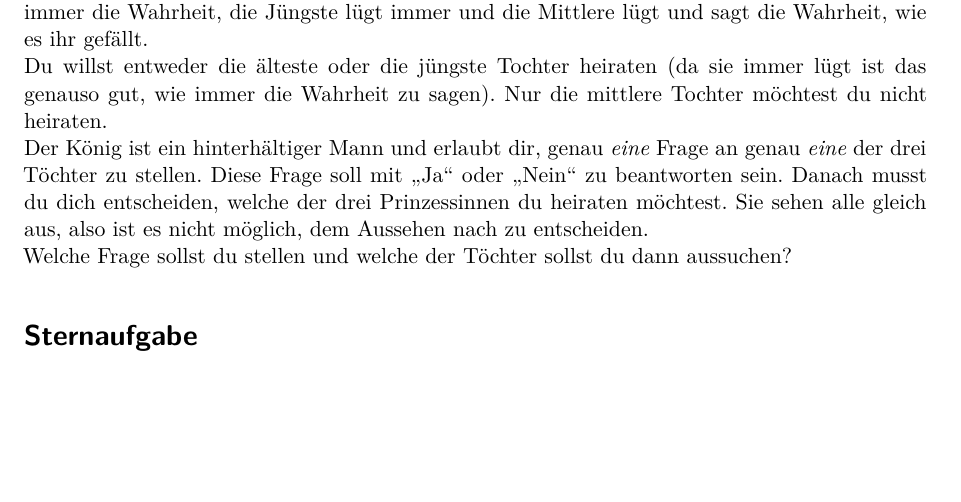
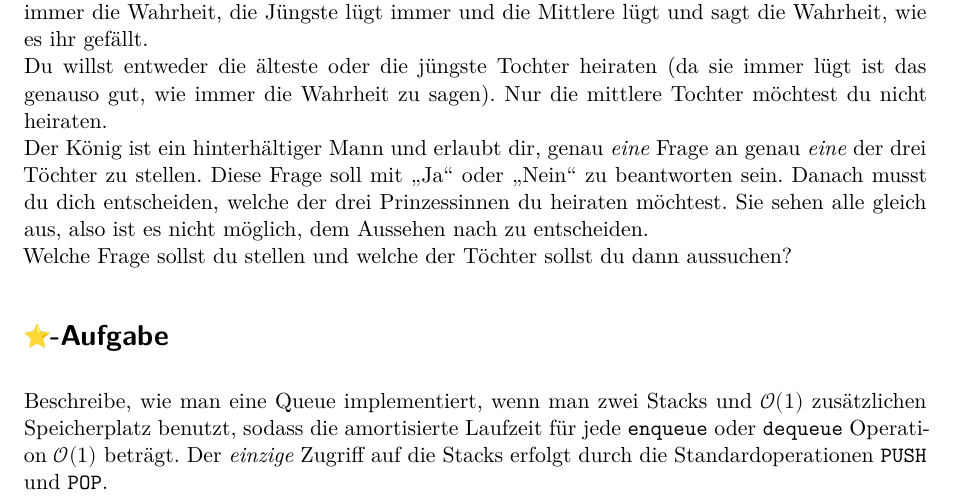
Before and after one commit to goethe-tcs/algo2-exercises, a LaTeX document (ALGO2-week04.tex): part of page 3 of 3, cut so that both start at the same text, the shorter picture padded with empty space. Compiled offline with XeLaTeX.

Commit message:
week04: star exercise added

```diff
--- a/ALGO2-week04.tex
+++ b/ALGO2-week04.tex
@@ -110,6 +110,8 @@ Das Übungsblatt enthält alle empfohlenen Lernaktivitäten für die aktuelle Wo
 	Welche Frage sollst du stellen und welche der Töchter sollst du dann aussuchen?
 \end{aufgabe}
 
-\section*{Sternaufgabe}
+\section*{\emoji{star}-Aufgabe}
+
+Beschreibe, wie man eine Queue implementiert, wenn man zwei Stacks und $\Oh(1)$ zusätzlichen Speicherplatz benutzt, sodass die amortisierte Laufzeit für jede \texttt{enqueue} oder \texttt{dequeue} Operation $\Oh(1)$ beträgt. Der \textit{einzige} Zugriff auf die Stacks erfolgt durch die Standardoperationen \texttt{PUSH} und \texttt{POP}.
 
 \end{document}
```
